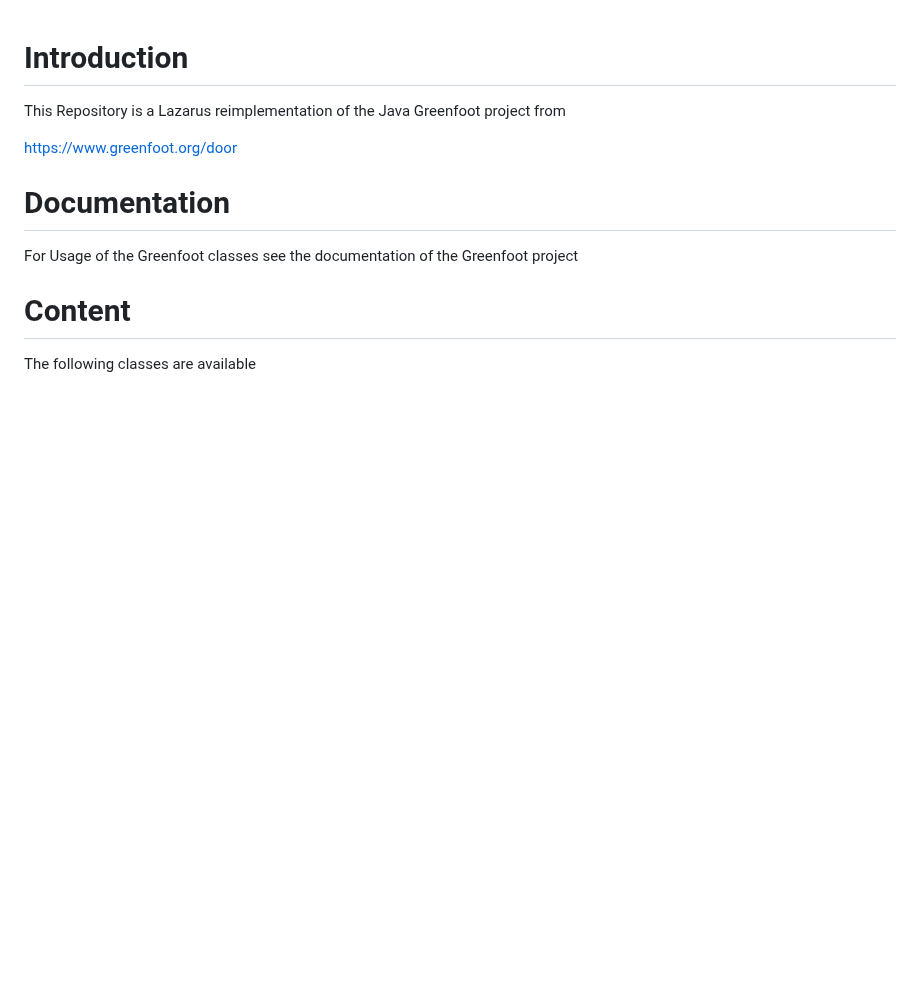
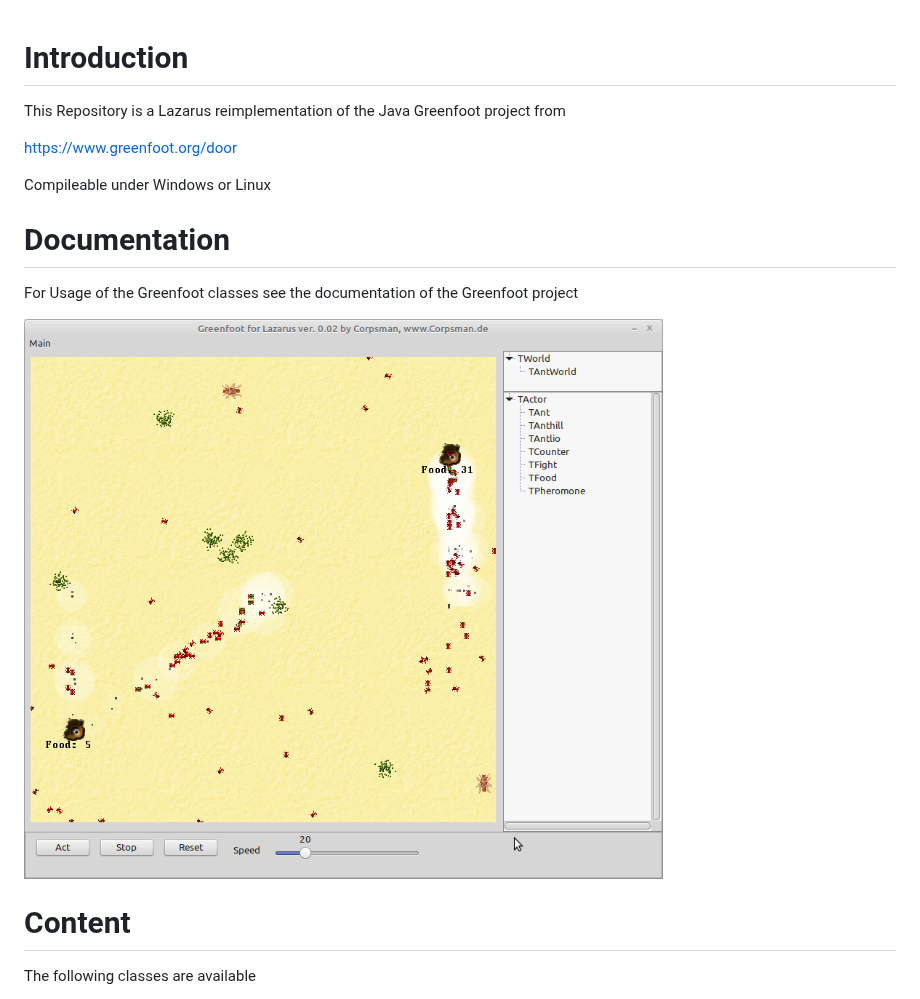
Before and after one commit to PascalCorpsman/Greenfoot_for_Lazarus, a Markdown page: README.md, the part around the change. Rendered like a GitHub page; pictures changed too: preview.png (added); blank space fills up the shorter version.

Commit message:
Add preview

```diff
--- a/README.md
+++ b/README.md
@@ -3,8 +3,12 @@ This Repository is a Lazarus reimplementation of the Java Greenfoot project from
 
 https://www.greenfoot.org/door
 
+Compileable under Windows or Linux
+
 # Documentation
 For Usage of the Greenfoot classes see the documentation of the Greenfoot project
+
+![](preview.png)
 
 # Content
 The following classes are available
```
